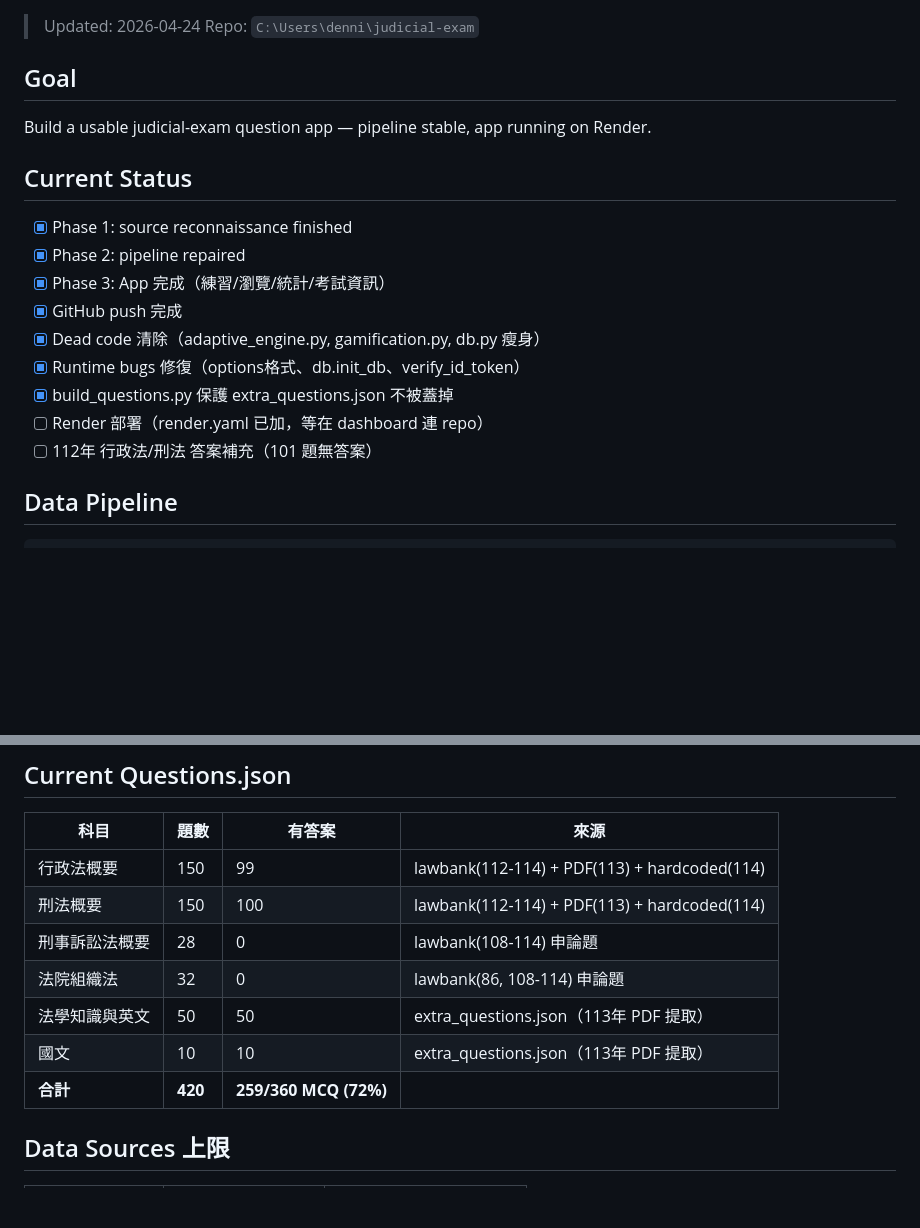
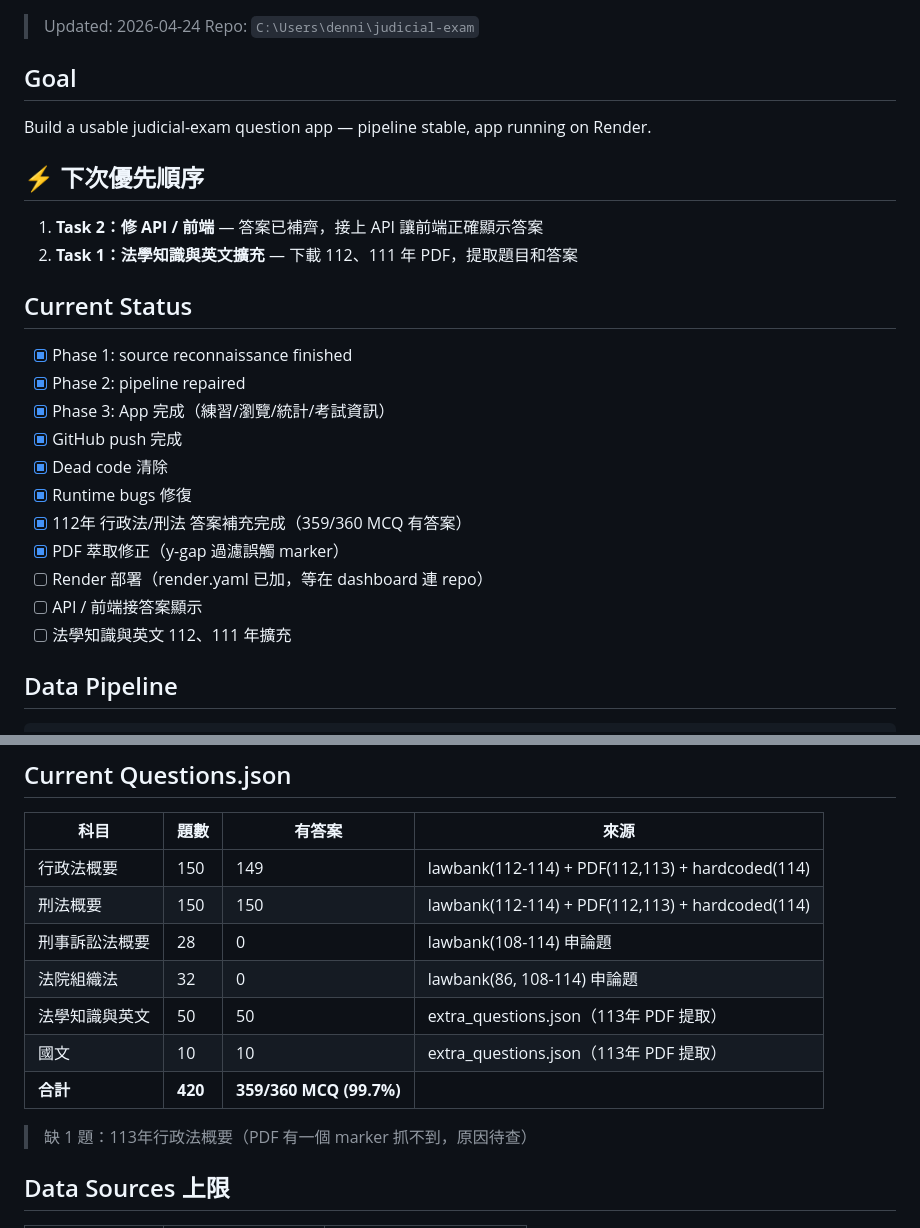
Before and after one commit to dennis0909/judicial-exam, a Markdown page: NEXT_SESSION.md, 2 parts joined by grey strips. Drawn GitHub-style; blank space fills up the shorter version.

Commit message:
更新 NEXT_SESSION.md：優先順序 API/前端 → 法學知識擴充
Co-Authored-By: Claude Sonnet 4.6 <noreply@anthropic.com>

```diff
--- a/NEXT_SESSION.md
+++ b/NEXT_SESSION.md
@@ -7,17 +7,24 @@
 
 Build a usable judicial-exam question app — pipeline stable, app running on Render.
 
+## ⚡ 下次優先順序
+
+1. **Task 2：修 API / 前端** — 答案已補齊，接上 API 讓前端正確顯示答案
+2. **Task 1：法學知識與英文擴充** — 下載 112、111 年 PDF，提取題目和答案
+
 ## Current Status
 
 - [x] Phase 1: source reconnaissance finished
 - [x] Phase 2: pipeline repaired
 - [x] Phase 3: App 完成（練習/瀏覽/統計/考試資訊）
 - [x] GitHub push 完成
-- [x] Dead code 清除（adaptive_engine.py, gamification.py, db.py 瘦身）
-- [x] Runtime bugs 修復（options格式、db.init_db、verify_id_token）
-- [x] build_questions.py 保護 extra_questions.json 不被蓋掉
+- [x] Dead code 清除
+- [x] Runtime bugs 修復
+- [x] 112年 行政法/刑法 答案補充完成（359/360 MCQ 有答案）
+- [x] PDF 萃取修正（y-gap 過濾誤觸 marker）
 - [ ] Render 部署（render.yaml 已加，等在 dashboard 連 repo）
-- [ ] 112年 行政法/刑法 答案補充（101 題無答案）
+- [ ] API / 前端接答案顯示
+- [ ] 法學知識與英文 112、111 年擴充
 
 ## Data Pipeline
 
@@ -35,13 +42,15 @@ python scripts\build_questions.py         # → questions.json（合併所有來
 
 | 科目 | 題數 | 有答案 | 來源 |
 |------|------|--------|------|
-| 行政法概要 | 150 | 99 | lawbank(112-114) + PDF(113) + hardcoded(114) |
-| 刑法概要 | 150 | 100 | lawbank(112-114) + PDF(113) + hardcoded(114) |
+| 行政法概要 | 150 | 149 | lawbank(112-114) + PDF(112,113) + hardcoded(114) |
+| 刑法概要 | 150 | 150 | lawbank(112-114) + PDF(112,113) + hardcoded(114) |
 | 刑事訴訟法概要 | 28 | 0 | lawbank(108-114) 申論題 |
 | 法院組織法 | 32 | 0 | lawbank(86, 108-114) 申論題 |
 | 法學知識與英文 | 50 | 50 | extra_questions.json（113年 PDF 提取）|
 | 國文 | 10 | 10 | extra_questions.json（113年 PDF 提取）|
-| **合計** | **420** | **259/360 MCQ (72%)** | |
+| **合計** | **420** | **359/360 MCQ (99.7%)** | |
+
+> 缺 1 題：113年行政法概要（PDF 有一個 marker 抓不到，原因待查）
 
 ## Data Sources 上限
 
```
